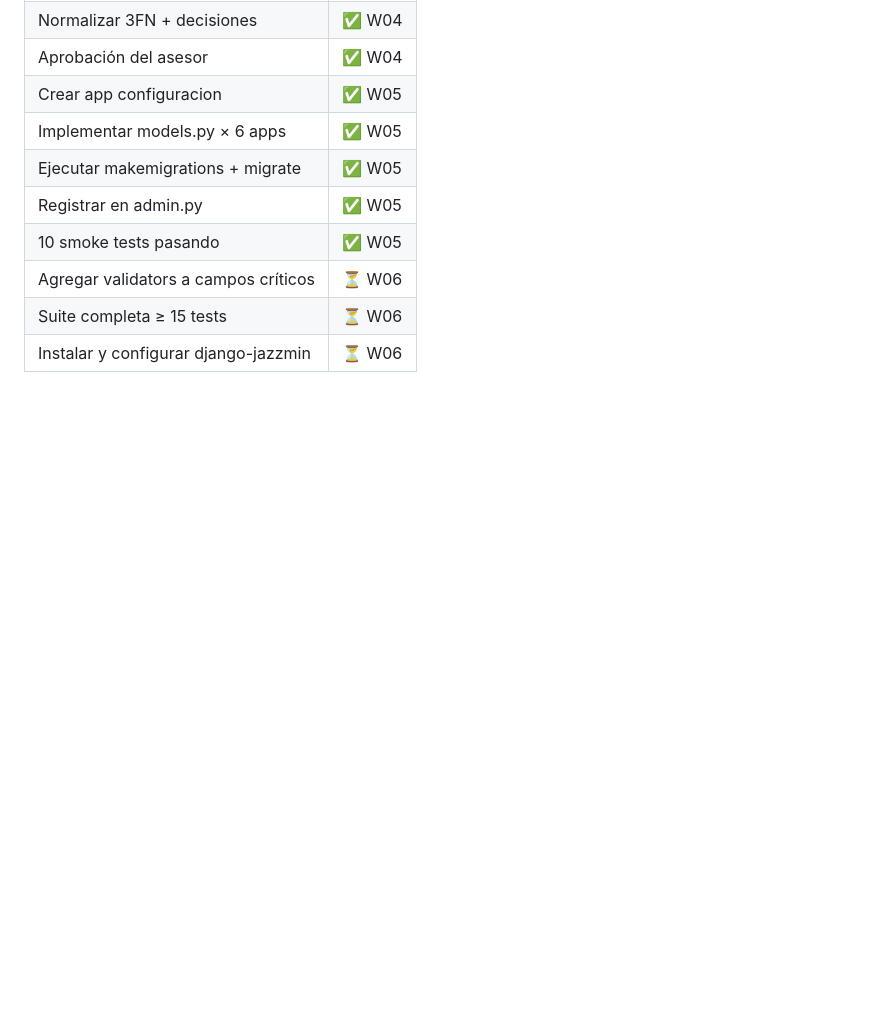
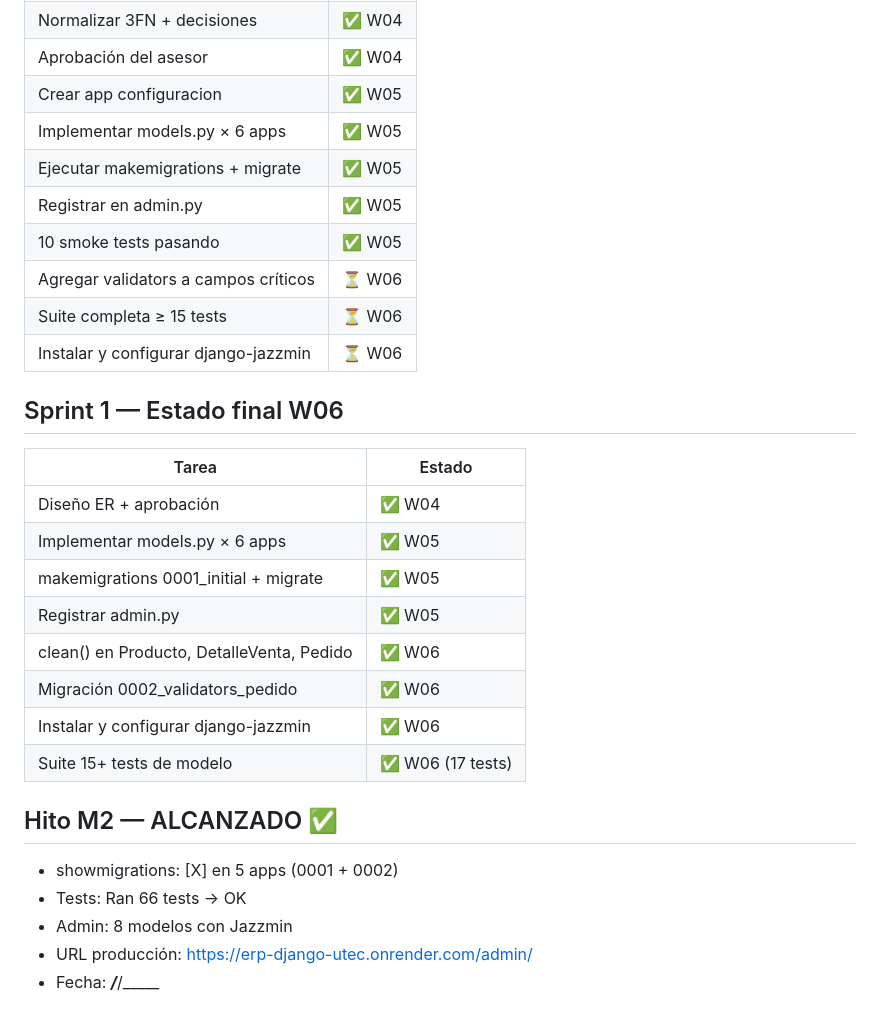
Before and after one commit to GioTorres02/erp-django-utec, a Markdown page: sprint1_planning.md, the part around the change. Drawn GitHub-style; blank space fills up the shorter version.

Commit message:
Sprint 1 CIERRE [M2]: Jazzmin + clean() + 66 tests OK + Ficha Schmelkes E2

```diff
--- a/sprint1_planning.md
+++ b/sprint1_planning.md
@@ -84,3 +84,23 @@ no al final del sprint.
 | Agregar validators a campos críticos | ⏳ W06 |
 | Suite completa ≥ 15 tests | ⏳ W06 |
 | Instalar y configurar django-jazzmin | ⏳ W06 |
+
+## Sprint 1 — Estado final W06
+
+| Tarea | Estado |
+|---|---|
+| Diseño ER + aprobación | ✅ W04 |
+| Implementar models.py × 6 apps | ✅ W05 |
+| makemigrations 0001_initial + migrate | ✅ W05 |
+| Registrar admin.py | ✅ W05 |
+| clean() en Producto, DetalleVenta, Pedido | ✅ W06 |
+| Migración 0002_validators_pedido | ✅ W06 |
+| Instalar y configurar django-jazzmin | ✅ W06 |
+| Suite 15+ tests de modelo | ✅ W06 (17 tests) |
+
+## Hito M2 — ALCANZADO ✅
+- showmigrations: [X] en 5 apps (0001 + 0002)
+- Tests: Ran 66 tests → OK
+- Admin: 8 modelos con Jazzmin
+- URL producción: https://erp-django-utec.onrender.com/admin/
+- Fecha: ___/___/_____
```
Also changed, not shown: fichas/espiral_02_modelos.md (+10 -0 lines), sprint1_retrospective.md (added, +35 -0 lines).
